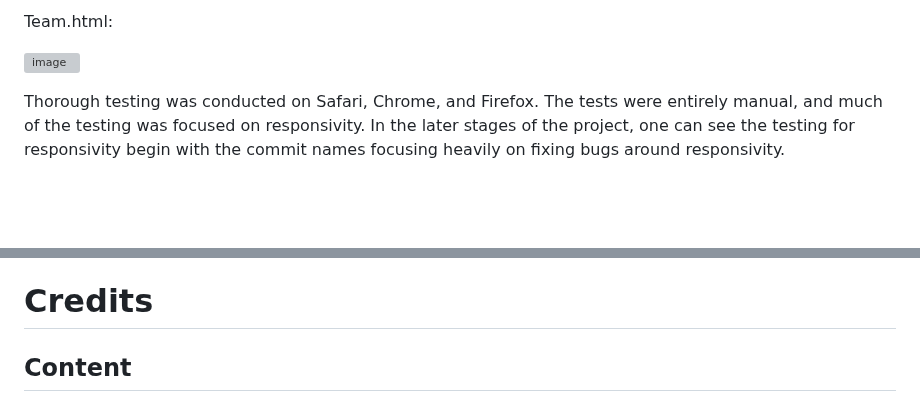
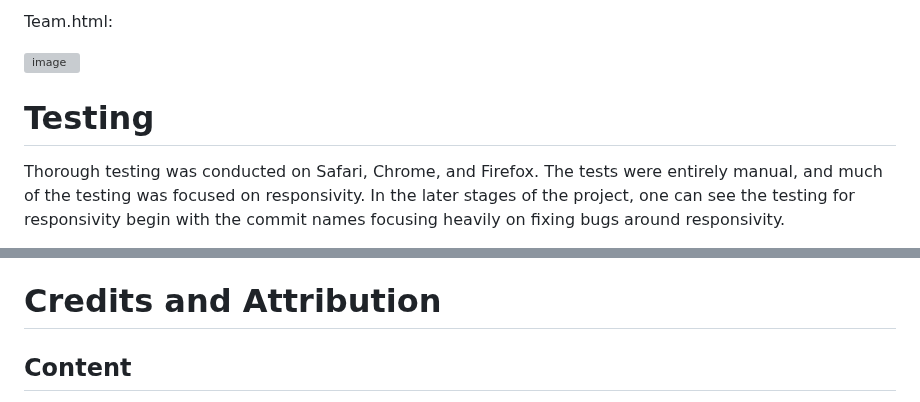
Before and after one commit to laskinner/geodyssay-labs-landing, a Markdown page: README.md, 2 parts joined by grey strips. GitHub-like rendering; blank space fills up the shorter version; grey boxes are pictures that could not be loaded.

Commit message:
Update README.md with testing section

```diff
--- a/README.md
+++ b/README.md
@@ -125,7 +125,7 @@ Team.html:
 
 ![image](https://github.com/laskinner/geodyssay-labs-landing/assets/1858258/ab1804e4-2826-4e24-8c5f-1cd6aaf21891)
 
-
+# Testing
 
 Thorough testing was conducted on Safari, Chrome, and Firefox. The tests were entirely manual, and much of the testing was focused on responsivity. In the later stages of the project, one can see the testing for responsivity begin with the commit names focusing heavily on fixing bugs around responsivity.
 
@@ -141,7 +141,7 @@ Future development will include:
 - Contact page
 - About page to replace team page
 
-# Credits
+# Credits and Attribution
 
 ## Content
 Much of the content for the landing page was supplied by a pre-existing business plan and pitch deck, created by site author, Luke. This includes everything from company description, tagline copy, use cases, product descriptions, and team bios. Screenshots from the used slides are as follows:
```
